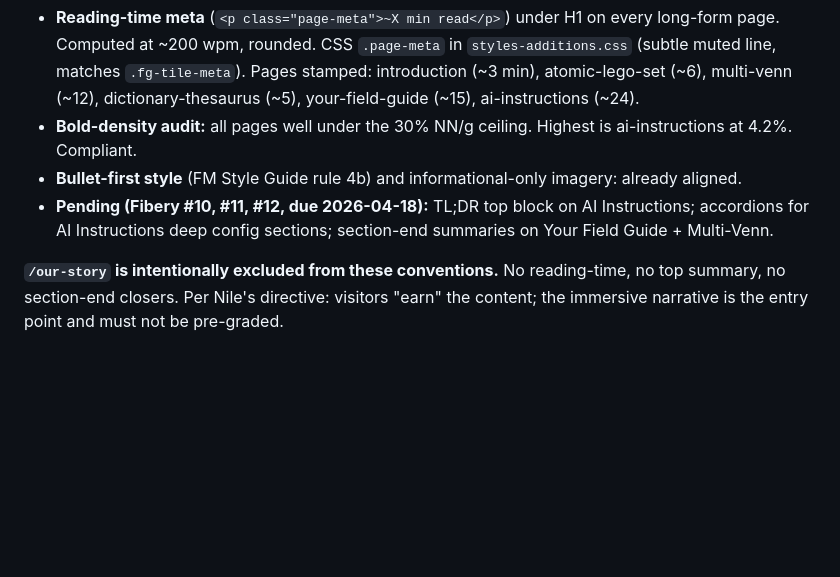
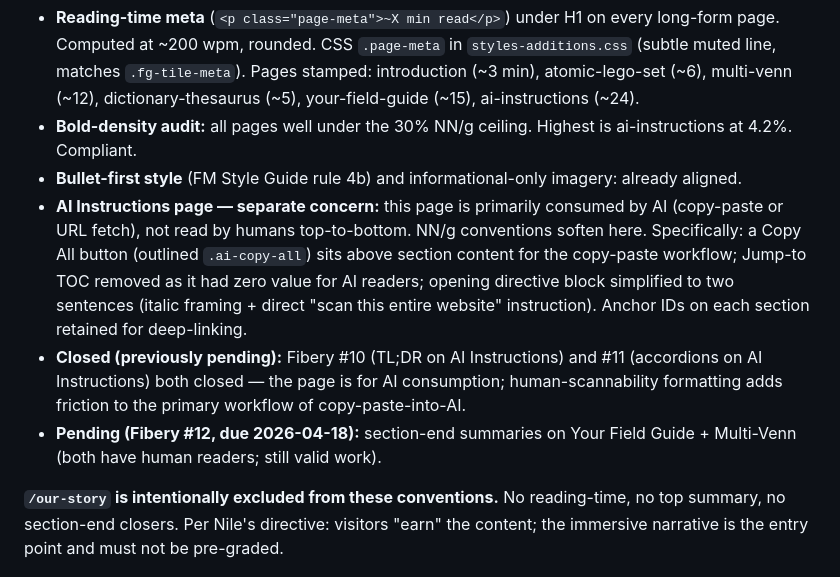
Before and after one commit to the-Nile-jones/functionalmultiplicity.com, a Markdown page: DESIGN_NOTES.md, the part around one of its changes. GitHub-like rendering; blank space fills up the shorter version.

```diff
--- a/DESIGN_NOTES.md
+++ b/DESIGN_NOTES.md
@@ -124,7 +124,9 @@ Applied to FM site (verified 2026-04-14):
 - **Reading-time meta** (`<p class="page-meta">~X min read</p>`) under H1 on every long-form page. Computed at ~200 wpm, rounded. CSS `.page-meta` in `styles-additions.css` (subtle muted line, matches `.fg-tile-meta`). Pages stamped: introduction (~3 min), atomic-lego-set (~6), multi-venn (~12), dictionary-thesaurus (~5), your-field-guide (~15), ai-instructions (~24).
 - **Bold-density audit:** all pages well under the 30% NN/g ceiling. Highest is ai-instructions at 4.2%. Compliant.
 - **Bullet-first style** (FM Style Guide rule 4b) and informational-only imagery: already aligned.
-- **Pending (Fibery #10, #11, #12, due 2026-04-18):** TL;DR top block on AI Instructions; accordions for AI Instructions deep config sections; section-end summaries on Your Field Guide + Multi-Venn.
+- **AI Instructions page — separate concern:** this page is primarily consumed by AI (copy-paste or URL fetch), not read by humans top-to-bottom. NN/g conventions soften here. Specifically: a Copy All button (outlined `.ai-copy-all`) sits above section content for the copy-paste workflow; Jump-to TOC removed as it had zero value for AI readers; opening directive block simplified to two sentences (italic framing + direct "scan this entire website" instruction). Anchor IDs on each section retained for deep-linking.
+- **Closed (previously pending):** Fibery #10 (TL;DR on AI Instructions) and #11 (accordions on AI Instructions) both closed — the page is for AI consumption; human-scannability formatting adds friction to the primary workflow of copy-paste-into-AI.
+- **Pending (Fibery #12, due 2026-04-18):** section-end summaries on Your Field Guide + Multi-Venn (both have human readers; still valid work).
 
 **`/our-story` is intentionally excluded from these conventions.** No reading-time, no top summary, no section-end closers. Per Nile's directive: visitors "earn" the content; the immersive narrative is the entry point and must not be pre-graded.
 
```
Also changed, not shown: other parts of DESIGN_NOTES.md (+39 -0 lines).
